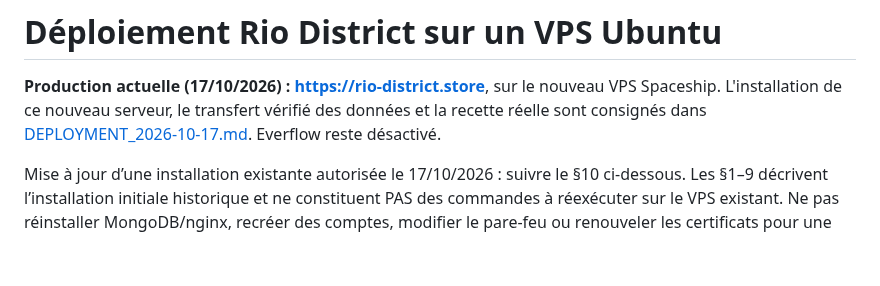
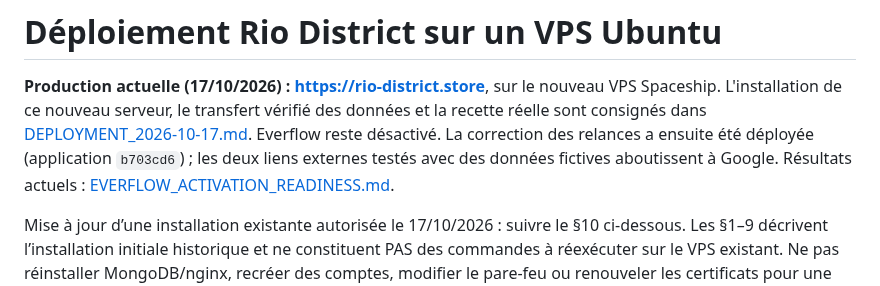
Before and after one commit to rezainiet/rio-district, a Markdown page: docs/DEPLOYMENT.md, the part around the change. GitHub-like rendering; blank space fills up the shorter version.

```diff
--- a/docs/DEPLOYMENT.md
+++ b/docs/DEPLOYMENT.md
@@ -3,6 +3,9 @@
 **Production actuelle (17/10/2026) : https://rio-district.store**, sur le nouveau VPS Spaceship.
 L'installation de ce nouveau serveur, le transfert vérifié des données et la recette réelle sont
 consignés dans [DEPLOYMENT_2026-10-17.md](DEPLOYMENT_2026-10-17.md). Everflow reste désactivé.
+La correction des relances a ensuite été déployée (application `b703cd6`) ; les deux liens
+externes testés avec des données fictives aboutissent à Google. Résultats actuels :
+[EVERFLOW_ACTIVATION_READINESS.md](EVERFLOW_ACTIVATION_READINESS.md).
 
 Mise à jour d’une installation existante autorisée le 17/10/2026 : suivre le §10 ci-dessous.
 Les §1–9 décrivent l’installation initiale historique et ne constituent PAS des commandes
```
Also changed, not shown: docs/DEPLOYMENT_2026-10-17.md (+4 -0 lines), docs/EVERFLOW_ACTIVATION_READINESS.md (+49 -2 lines), docs/screenshots/everflow-activation/production-after-retry-fix.png (added), docs/screenshots/everflow-activation/provider-bundle-fictional-prefill.png (added), docs/screenshots/everflow-activation/provider-single-fictional-prefill.png (added).
